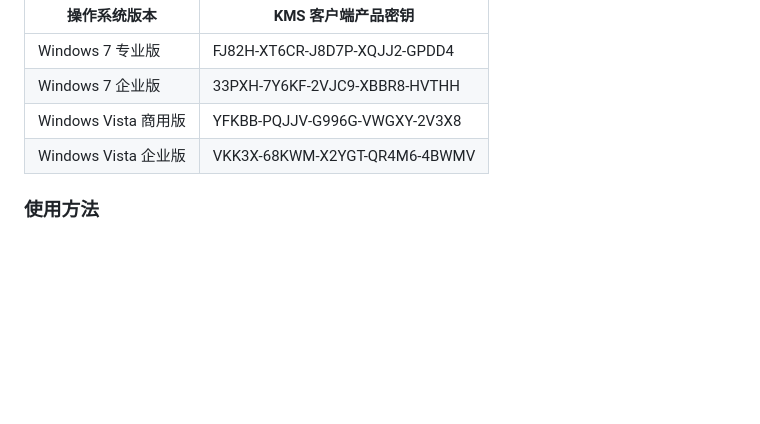
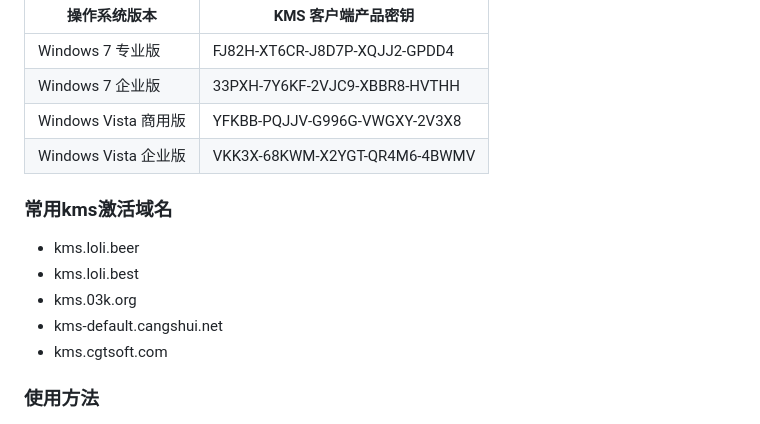
Before and after one commit to haoze-evolluling/ActivateWin, a Markdown page: 方法指导.md, the part around the change. GitHub-like rendering; blank space fills up the shorter version.

Commit message:
docs: 添加常用kms激活域名到文档
在文档中补充常用kms激活域名列表，方便用户选择可用的激活服务器

```diff
--- a/方法指导.md
+++ b/方法指导.md
@@ -38,6 +38,14 @@
 | Windows Vista 商用版                | YFKBB-PQJJV-G996G-VWGXY-2V3X8   |
 | Windows Vista 企业版                | VKK3X-68KWM-X2YGT-QR4M6-4BWMV   |
 
+### **常用kms激活域名**
+- kms.loli.beer
+- kms.loli.best
+- kms.03k.org
+- kms-default.cangshui.net
+- kms.cgtsoft.com
+
+
 ### **使用方法**
 1. **安装密钥**
    以管理员身份打开命令提示符，执行以下命令：
```
